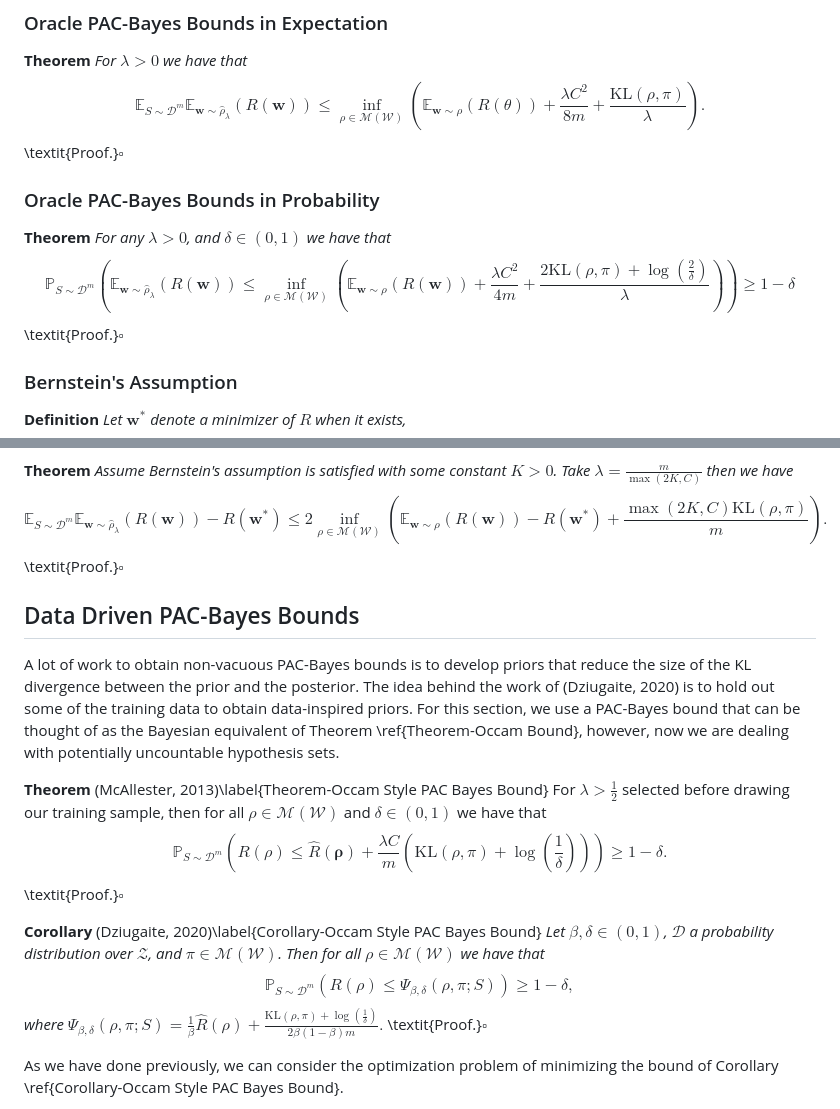
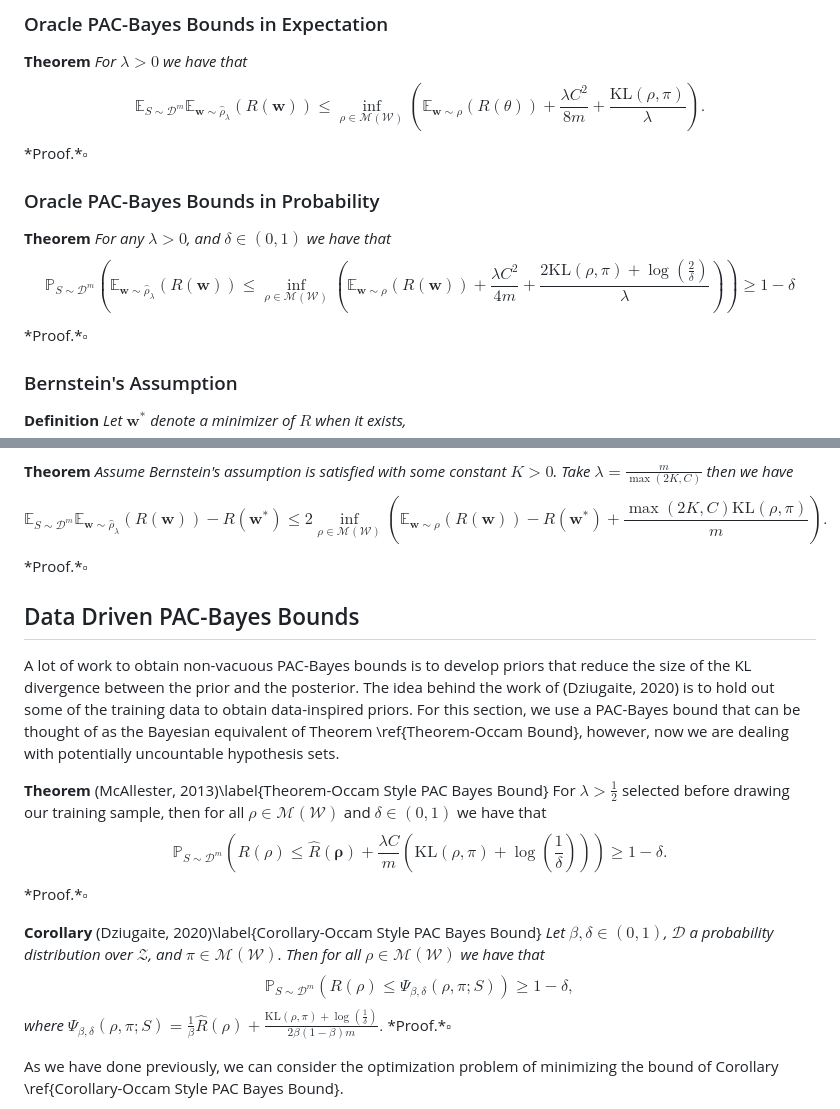
Before and after one commit to ThomasWalker1/Generalization-of-Neural-Networks, a Markdown page: Reports and Presentation/A Guide to Probably Approximately Correct Bounds for Neural Networks/4_Oracle_PAC_Bayes.md, 2 parts joined by grey strips. GitHub-like rendering.

```diff
--- a/Reports and Presentation/A Guide to Probably Approximately Correct Bounds for Neural Networks/4_Oracle_PAC_Bayes.md
+++ b/Reports and Presentation/A Guide to Probably Approximately Correct Bounds for Neural Networks/4_Oracle_PAC_Bayes.md
@@ -6,12 +6,12 @@ Where $r_m(\delta)$ is a remainder term that tends to $0$ as $m$ tends to $\inft
 
 ### Oracle PAC-Bayes Bounds in Expectation
 **Theorem** *For $\lambda>0$ we have that $$\mathbb{E}_{S\sim\mathcal{D}^m}\mathbb{E}_{\mathbf{w}\sim\hat{\rho}_{\lambda}}(R(\mathbf{w}))\leq\inf_{\rho\in\mathcal{M}(\mathcal{W})}\left(\mathbb{E}_{\mathbf{w}\sim\rho}(R(\theta))+\frac{\lambda C^2}{8m}+\frac{\mathrm{KL}(\rho,\pi)}{\lambda}\right).$$*
-\textit{Proof.}$\square$
+*Proof.*$\square$
 
 ### Oracle PAC-Bayes Bounds in Probability
 
 **Theorem** *For any $\lambda>0$, and $\delta\in(0,1)$ we have that $$\mathbb{P}_{S\sim\mathcal{D}^m}\left(\mathbb{E}_{\mathbf{w}\sim\hat{\rho}_{\lambda}}(R(\mathbf{w}))\leq\inf_{\rho\in\mathcal{M}(\mathcal{W})}\left(\mathbb{E}_{\mathbf{w}\sim\rho}\left(R(\mathbf{w})\right)+\frac{\lambda C^2}{4m}+\frac{2\mathrm{KL}(\rho,\pi)+\log\left(\frac{2}{\delta}\right)}{\lambda}\right)\right)\geq1-\delta$$*
-\textit{Proof.}$\square$
+*Proof.*$\square$
 
 ### Bernstein's Assumption
 
@@ -19,17 +19,17 @@ Where $r_m(\delta)$ is a remainder term that tends to $0$ as $m$ tends to $\inft
 
 
 **Theorem** *Assume Bernstein's assumption is satisfied with some constant $K>0$. Take $\lambda=\frac{m}{\max(2K,C)}$ then we have $$\mathbb{E}_{S\sim\mathcal{D}^m}\mathbb{E}_{\mathbf{w}\sim\hat{\rho}_{\lambda}}\left(R(\mathbf{w})\right)-R\left(\mathbf{w}^*\right)\leq2\inf_{\rho\in\mathcal{M}(\mathcal{W})}\left(\mathbb{E}_{\mathbf{w}\sim\rho}(R(\mathbf{w}))-R\left(\mathbf{w}^*\right)+\frac{\max(2K,C)\mathrm{KL}(\rho,\pi)}{m}\right).$$*
-\textit{Proof.}$\square$
+*Proof.*$\square$
 
 ## Data Driven PAC-Bayes Bounds
 
 A lot of work to obtain non-vacuous PAC-Bayes bounds is to develop priors that reduce the size of the KL divergence between the prior and the posterior. The idea behind the work of (Dziugaite, 2020) is to hold out some of the training data to obtain data-inspired priors. For this section, we use a PAC-Bayes bound that can be thought of as the Bayesian equivalent of Theorem \ref{Theorem-Occam Bound}, however, now we are dealing with potentially uncountable hypothesis sets.
 
 **Theorem** (McAllester, 2013)\label{Theorem-Occam Style PAC Bayes Bound} For $\lambda>\frac{1}{2}$ selected before drawing our training sample, then for all $\rho\in\mathcal{M}(\mathcal{W})$ and $\delta\in(0,1)$ we have that $$\mathbb{P}_{S\sim\mathcal{D}^m}\left(R(\rho)\leq\hat{R}(\mathbf{\rho})+\frac{\lambda C}{m}\left(\mathrm{KL}(\rho,\pi)+\log\left(\frac{1}{\delta}\right)\right)\right)\geq1-\delta.$$
-\textit{Proof.}$\square$
+*Proof.*$\square$
 
 **Corollary** (Dziugaite, 2020)\label{Corollary-Occam Style PAC Bayes Bound} *Let $\beta,\delta\in(0,1)$, $\mathcal{D}$ a probability distribution over $\mathcal{Z}$, and $\pi\in\mathcal{M}(\mathcal{W})$. Then for all $\rho\in\mathcal{M}(\mathcal{W})$ we have that $$\mathbb{P}_{S\sim\mathcal{D}^m}\left(R(\rho)\leq\Psi_{\beta,\delta}(\rho,\pi;S)\right)\geq1-\delta,$$ where $\Psi_{\beta,\delta}(\rho,\pi;S)=\frac{1}{\beta}\hat{R}(\rho)+\frac{\mathrm{KL}(\rho,\pi)+\log\left(\frac{1}{\delta}\right)}{2\beta(1-\beta)m}.$*
-\textit{Proof.}$\square$
+*Proof.*$\square$
 
 As we have done previously, we can consider the optimization problem of minimizing the bound of Corollary \ref{Corollary-Occam Style PAC Bayes Bound}.
 
```
Also changed, not shown: Reports and Presentation/A Guide to Probably Approximately Correct Bounds for Neural Networks/5_Extensions_PAC_Bayes.md (+30 -49 lines).
